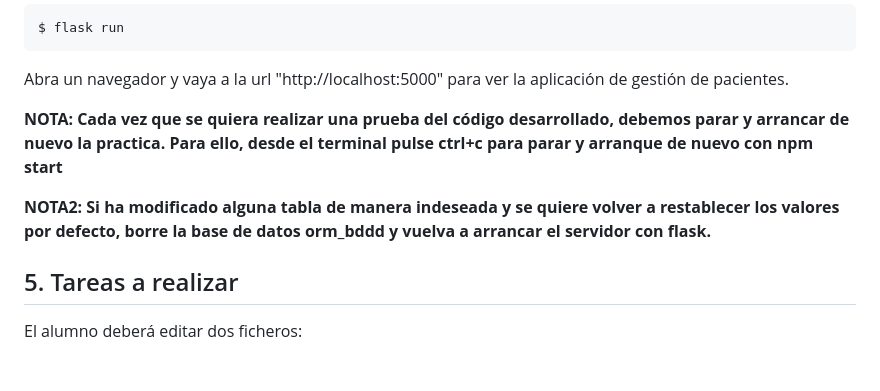
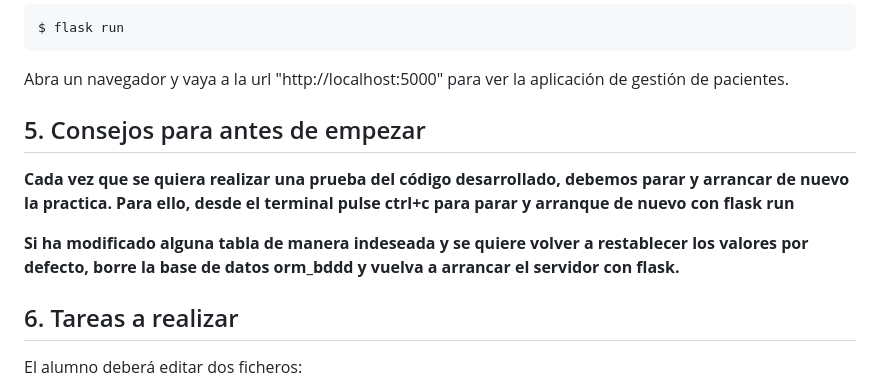
Before and after one commit to Kraslo/P5_ORM_FLASK_pruebas, a Markdown page: README.md, the part around the change. Drawn GitHub-style.

```diff
--- a/README.md
+++ b/README.md
@@ -106,11 +106,15 @@ $ flask run
 
 Abra un navegador y vaya a la url "http://localhost:5000" para ver la aplicación de gestión de pacientes.
 
-**NOTA: Cada vez que se quiera realizar una prueba del código desarrollado, debemos parar y arrancar de nuevo la practica. Para ello, desde el terminal pulse ctrl+c para parar y arranque de nuevo con npm start**
 
-**NOTA2: Si ha modificado alguna tabla de manera indeseada y se quiere volver a restablecer los valores por defecto, borre la base de datos orm_bddd y vuelva a arrancar el servidor con flask.**
+## 5. Consejos para antes de empezar
 
-## 5. Tareas a realizar
+**Cada vez que se quiera realizar una prueba del código desarrollado, debemos parar y arrancar de nuevo la practica. Para ello, desde el terminal pulse ctrl+c para parar y arranque de nuevo con flask run**
+
+**Si ha modificado alguna tabla de manera indeseada y se quiere volver a restablecer los valores por defecto, borre la base de datos orm_bddd y vuelva a arrancar el servidor con flask.**
+
+
+## 6. Tareas a realizar
 
 
 El alumno deberá editar dos ficheros:
```
